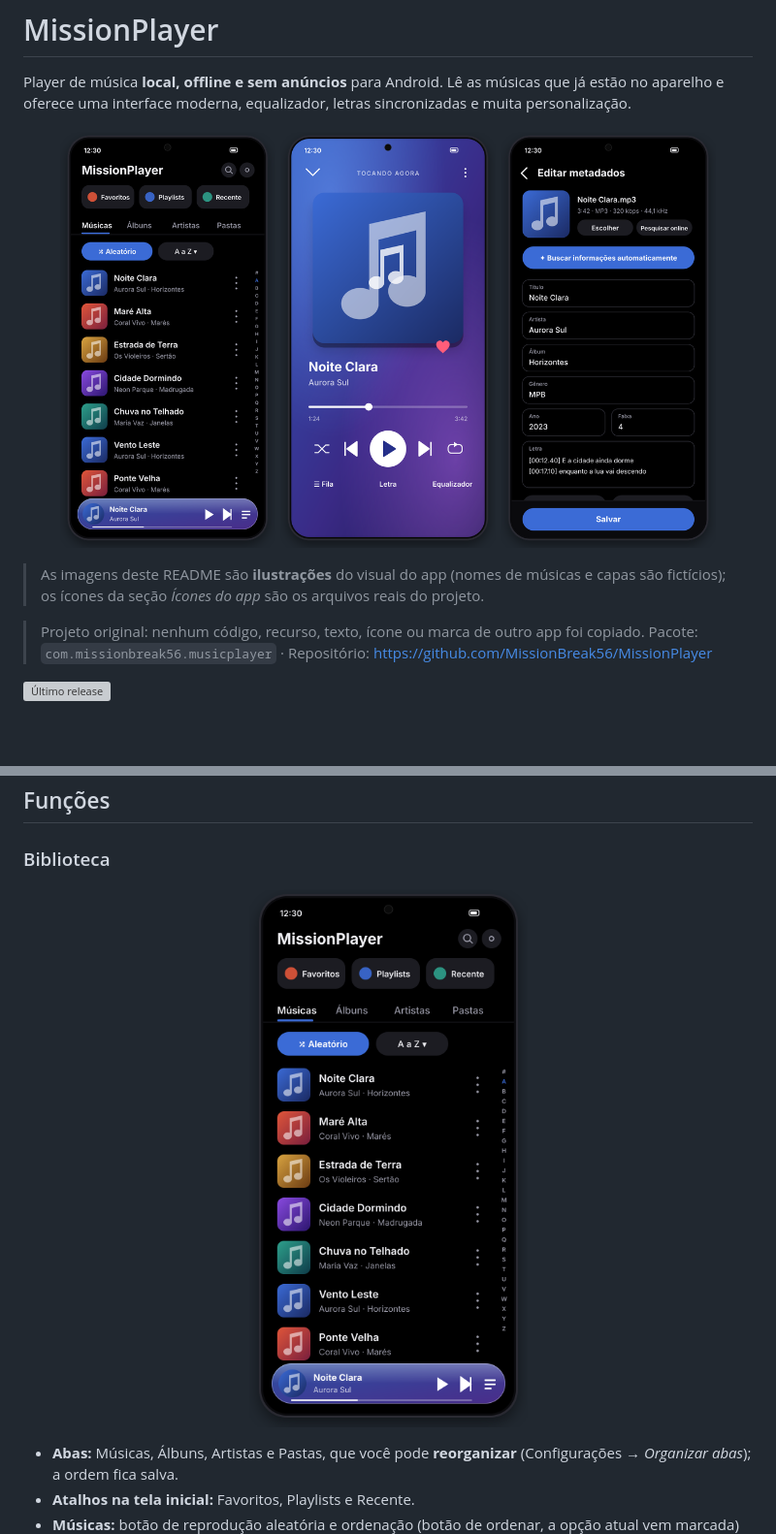
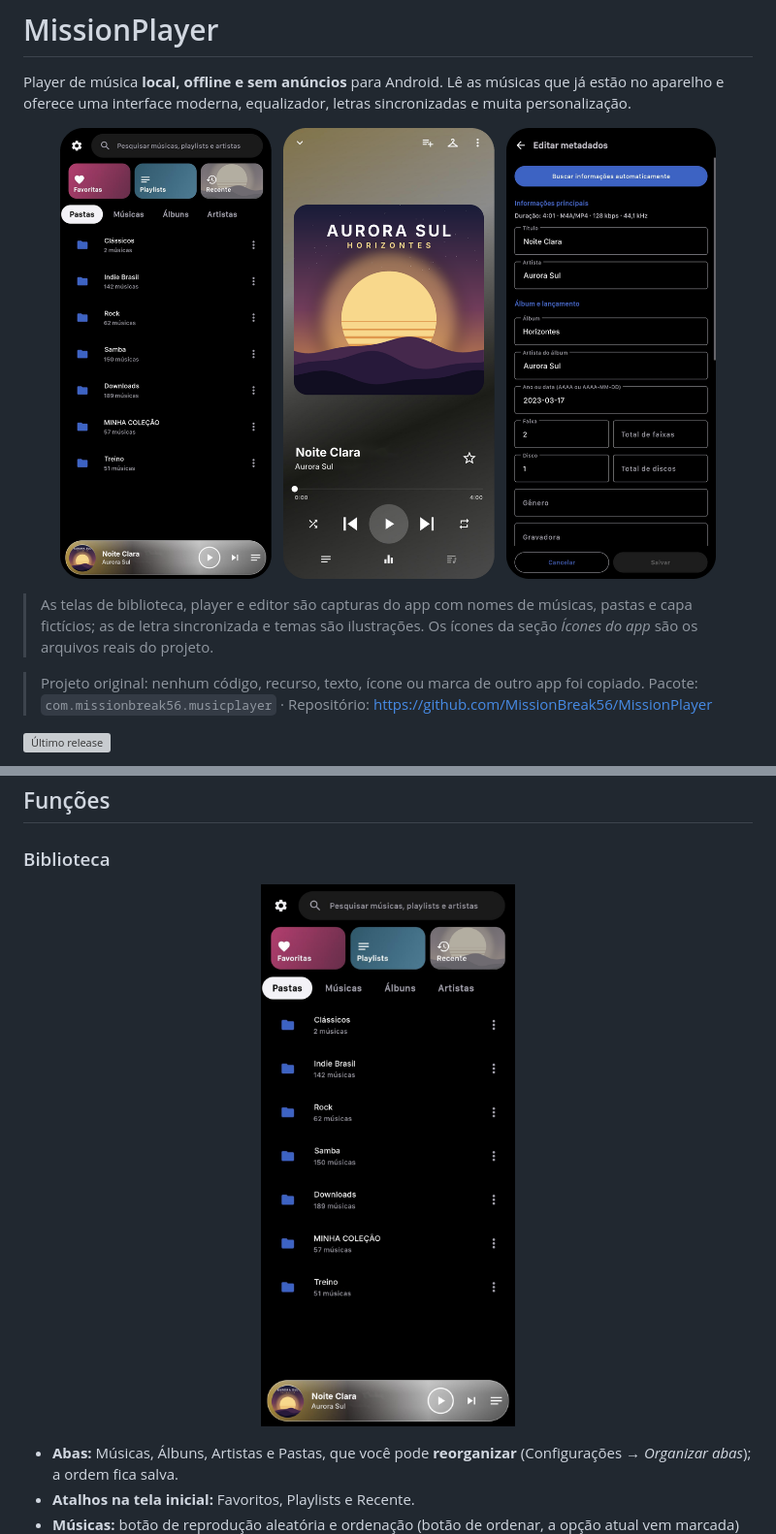
Before and after one commit to MissionBreak56/MissionPlayer, a Markdown page: README.md, 2 parts joined by grey strips. Shown at 97% size. Drawn GitHub-style; pictures changed too: docs/images/biblioteca.png, docs/images/telas.png; blank space fills up the shorter version; grey boxes are pictures that could not be loaded.

Commit message:
docs: troca as telas do README pelas capturas editadas [skip ci]
Substitui biblioteca, player e editor pelas capturas do app (nomes e capa
fictícios), refaz a faixa telas.png e ajusta a nota do README. O banner
foi mantido.

Co-Authored-By: Claude Sonnet 5.5 <noreply@anthropic.com>
Claude-Session: https://claude.ai/code/session_01HBMELjAF7qRgkxFB4U4vf1

```diff
--- a/README.md
+++ b/README.md
@@ -12,8 +12,8 @@ personalização.
   <img src="docs/images/telas.png" alt="Biblioteca, tela Tocando agora e editor de metadados" width="90%">
 </p>
 
-> As imagens deste README são **ilustrações** do visual do app (nomes de músicas e capas são fictícios);
-> os ícones da seção *Ícones do app* são os arquivos reais do projeto.
+> As telas de biblioteca, player e editor são capturas do app com nomes de músicas, pastas e capa fictícios;
+> as de letra sincronizada e temas são ilustrações. Os ícones da seção *Ícones do app* são os arquivos reais do projeto.
 
 > Projeto original: nenhum código, recurso, texto, ícone ou marca de outro app foi copiado.
 > Pacote: `com.missionbreak56.musicplayer` · Repositório: https://github.com/MissionBreak56/MissionPlayer
```
Also changed, not shown: docs/images/editor.png, docs/images/player.png.
